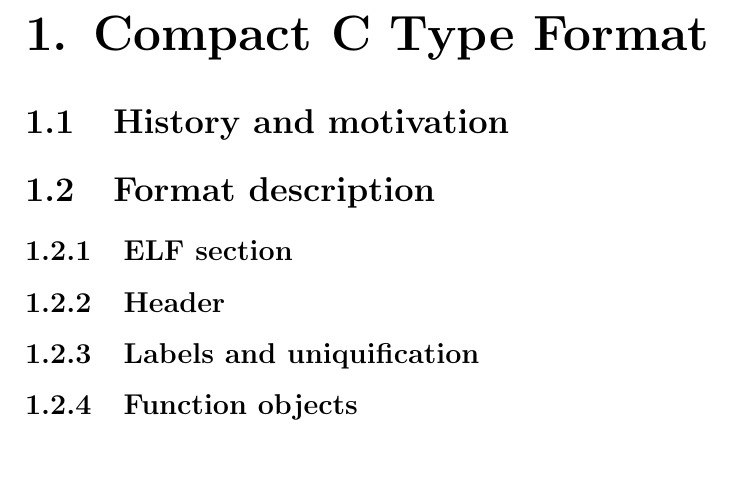
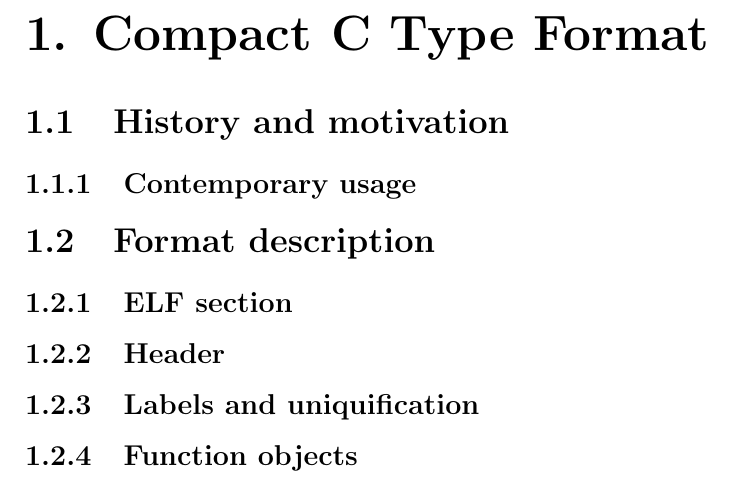
Before and after one commit to pasky/bc_thesis, a LaTeX thesis (thesis.tex, which reads chap1.tex): part of page 8 of 16, cut so that both start at the same text, the shorter picture padded with empty space. Compiled offline with pdfLaTeX.

Commit message:
Moved contemporary usage as a subsection of history and motivation

```diff
--- a/chap1.tex
+++ b/chap1.tex
@@ -1,6 +1,7 @@
 \chapter{Compact C Type Format}
 
 \section{History and motivation}
+\subsection{Contemporary usage}
 \section{Format description}
 \subsection{ELF section}
 \subsection{Header}
```
